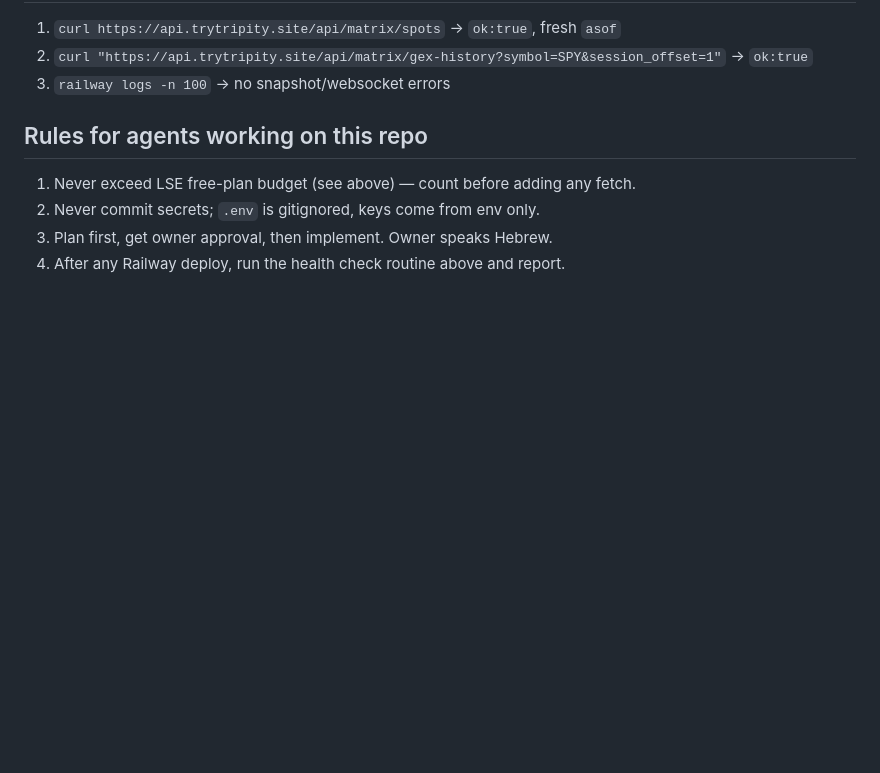
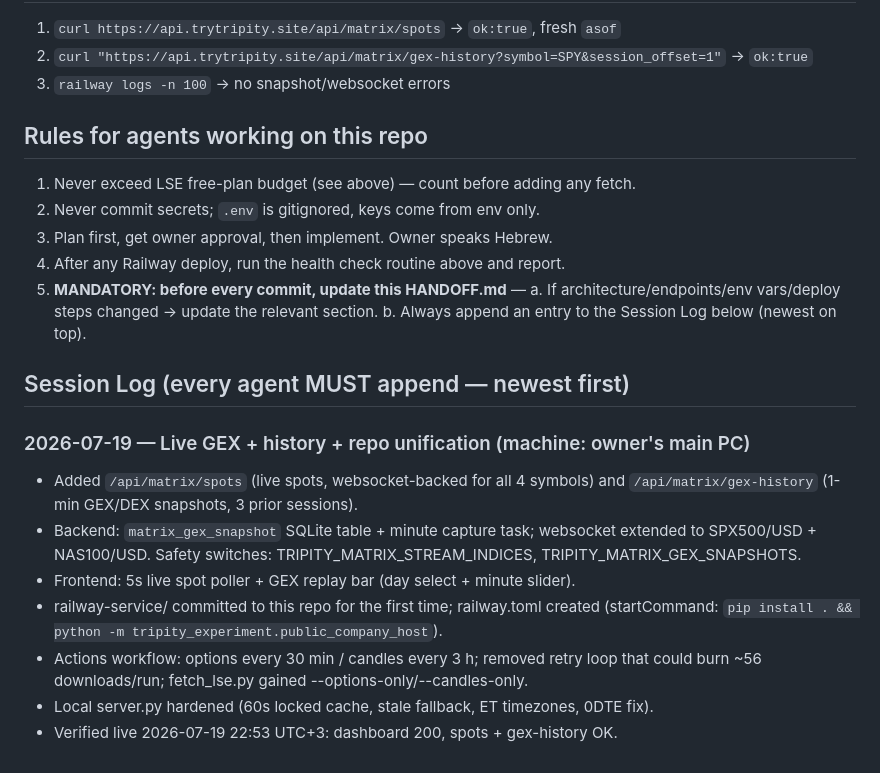
Before and after one commit to danielbul1/matrix-gex, a Markdown page: HANDOFF.md, the part around the change. Drawn GitHub-style; blank space fills up the shorter version.

Commit message:
HANDOFF: add mandatory session log rule + first entry

```diff
--- a/HANDOFF.md
+++ b/HANDOFF.md
@@ -81,3 +81,21 @@ Gotchas learned the hard way (2026-07-19):
 2. Never commit secrets; `.env` is gitignored, keys come from env only.
 3. Plan first, get owner approval, then implement. Owner speaks Hebrew.
 4. After any Railway deploy, run the health check routine above and report.
+5. **MANDATORY: before every commit, update this HANDOFF.md** —
+   a. If architecture/endpoints/env vars/deploy steps changed → update the relevant section.
+   b. Always append an entry to the Session Log below (newest on top).
+
+## Session Log (every agent MUST append — newest first)
+
+### 2026-07-19 — Live GEX + history + repo unification (machine: owner's main PC)
+- Added `/api/matrix/spots` (live spots, websocket-backed for all 4 symbols) and
+  `/api/matrix/gex-history` (1-min GEX/DEX snapshots, 3 prior sessions).
+- Backend: `matrix_gex_snapshot` SQLite table + minute capture task; websocket extended
+  to SPX500/USD + NAS100/USD. Safety switches: TRIPITY_MATRIX_STREAM_INDICES, TRIPITY_MATRIX_GEX_SNAPSHOTS.
+- Frontend: 5s live spot poller + GEX replay bar (day select + minute slider).
+- railway-service/ committed to this repo for the first time; railway.toml created
+  (startCommand: `pip install . && python -m tripity_experiment.public_company_host`).
+- Actions workflow: options every 30 min / candles every 3 h; removed retry loop
+  that could burn ~56 downloads/run; fetch_lse.py gained --options-only/--candles-only.
+- Local server.py hardened (60s locked cache, stale fallback, ET timezones, 0DTE fix).
+- Verified live 2026-07-19 22:53 UTC+3: dashboard 200, spots + gex-history OK.
```
